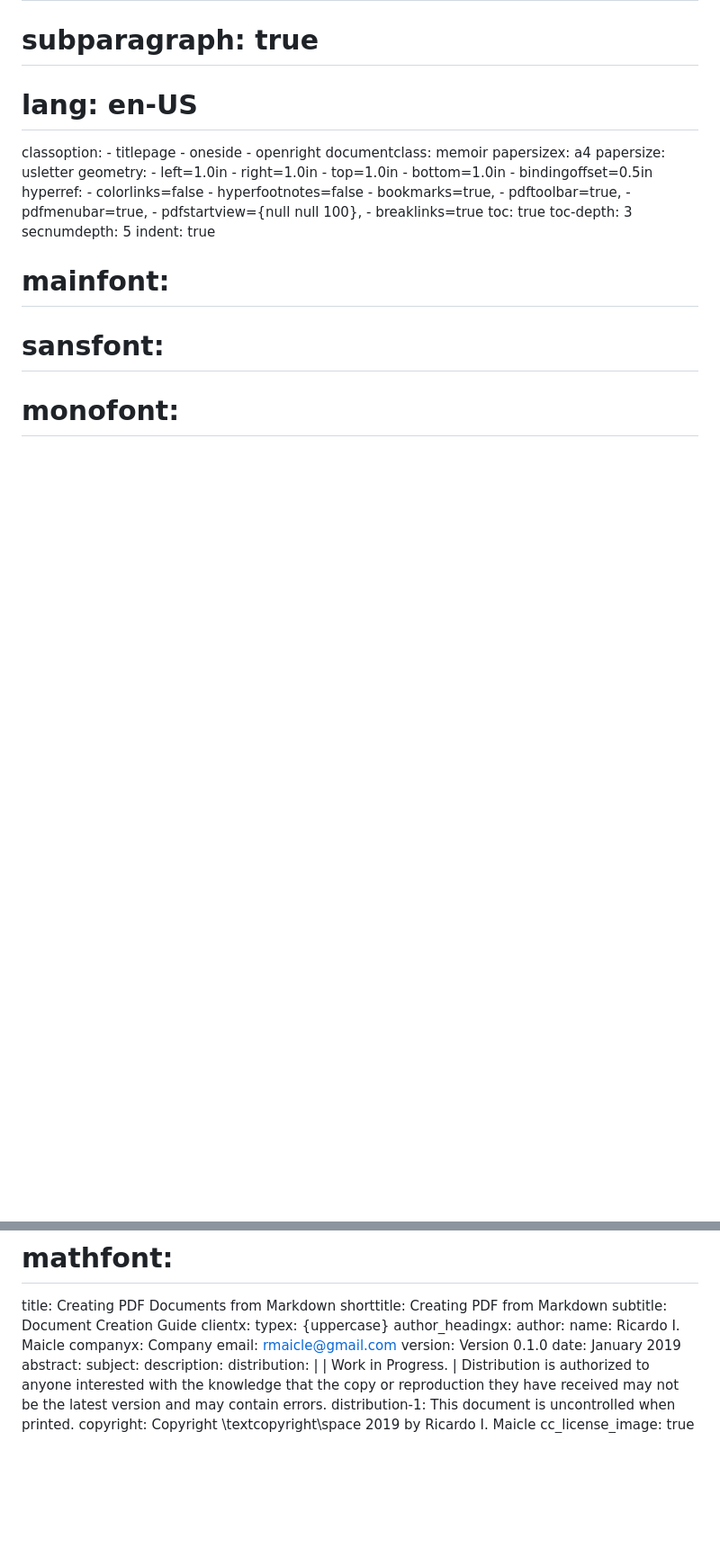
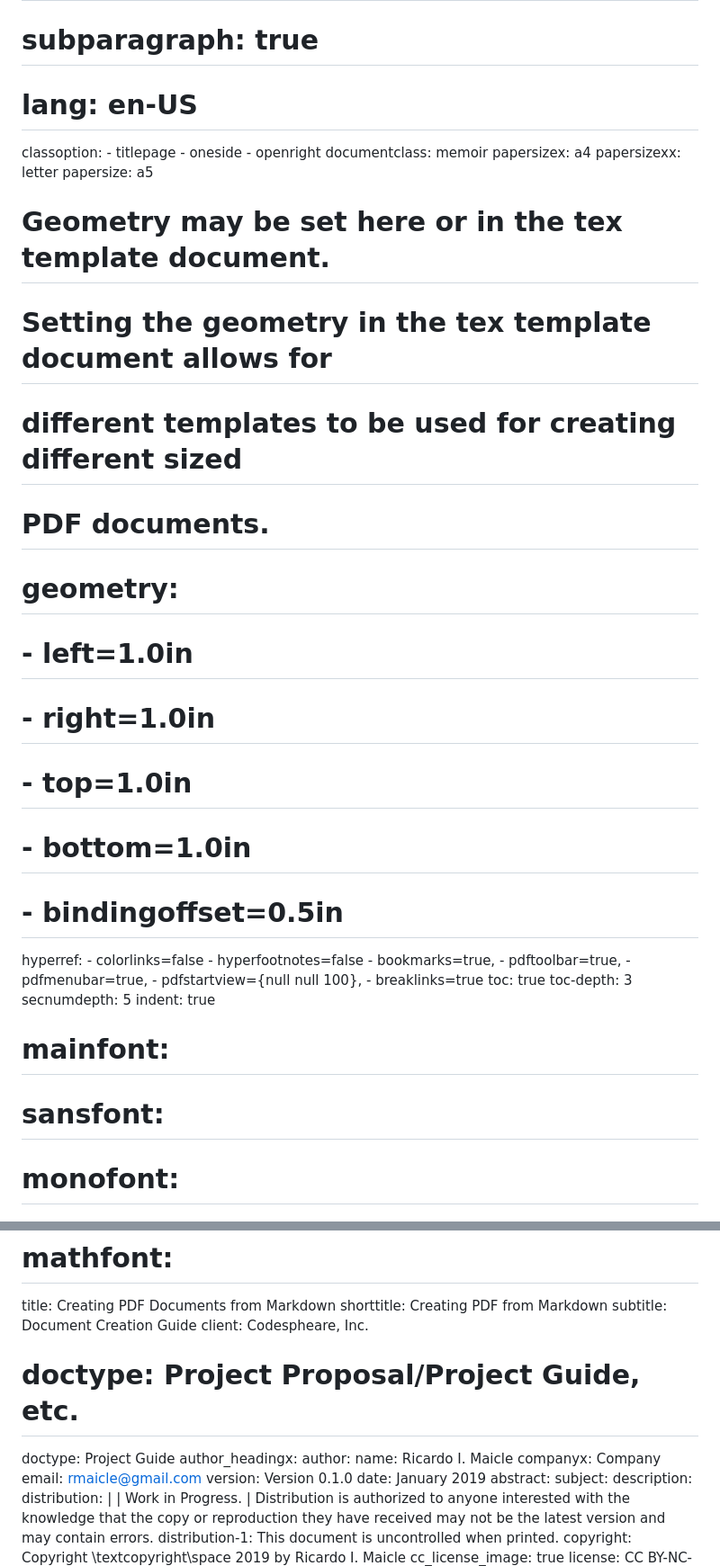
Before and after one commit to rmaicle/latex-templates, a Markdown page: doc-guide/00_0_metadata.md, 2 parts joined by grey strips. Shown at 90% size. Rendered like a GitHub page; blank space fills up the shorter version.

Commit message:
Add items and notes in metadata file

```diff
--- a/doc-guide/00_0_metadata.md
+++ b/doc-guide/00_0_metadata.md
@@ -37,13 +37,18 @@ classoption:
     - openright
 documentclass: memoir
 papersizex: a4
-papersize: usletter
-geometry:
-    - left=1.0in
-    - right=1.0in
-    - top=1.0in
-    - bottom=1.0in
-    - bindingoffset=0.5in
+papersizexx: letter
+papersize: a5
+# Geometry may be set here or in the tex template document.
+# Setting the geometry in the tex template document allows for
+# different templates to be used for creating different sized
+# PDF documents.
+# geometry:
+#     - left=1.0in
+#     - right=1.0in
+#     - top=1.0in
+#     - bottom=1.0in
+#     - bindingoffset=0.5in
 hyperref:
     - colorlinks=false
     - hyperfootnotes=false
@@ -64,8 +69,9 @@ indent: true
 title: Creating PDF Documents from Markdown
 shorttitle: Creating PDF from Markdown
 subtitle: Document Creation Guide
-clientx:
-typex: {uppercase}
+client: Codespheare, Inc.
+# doctype: Project Proposal/Project Guide, etc.
+doctype: Project Guide
 author_headingx:
 author:
   name: Ricardo I. Maicle
```
